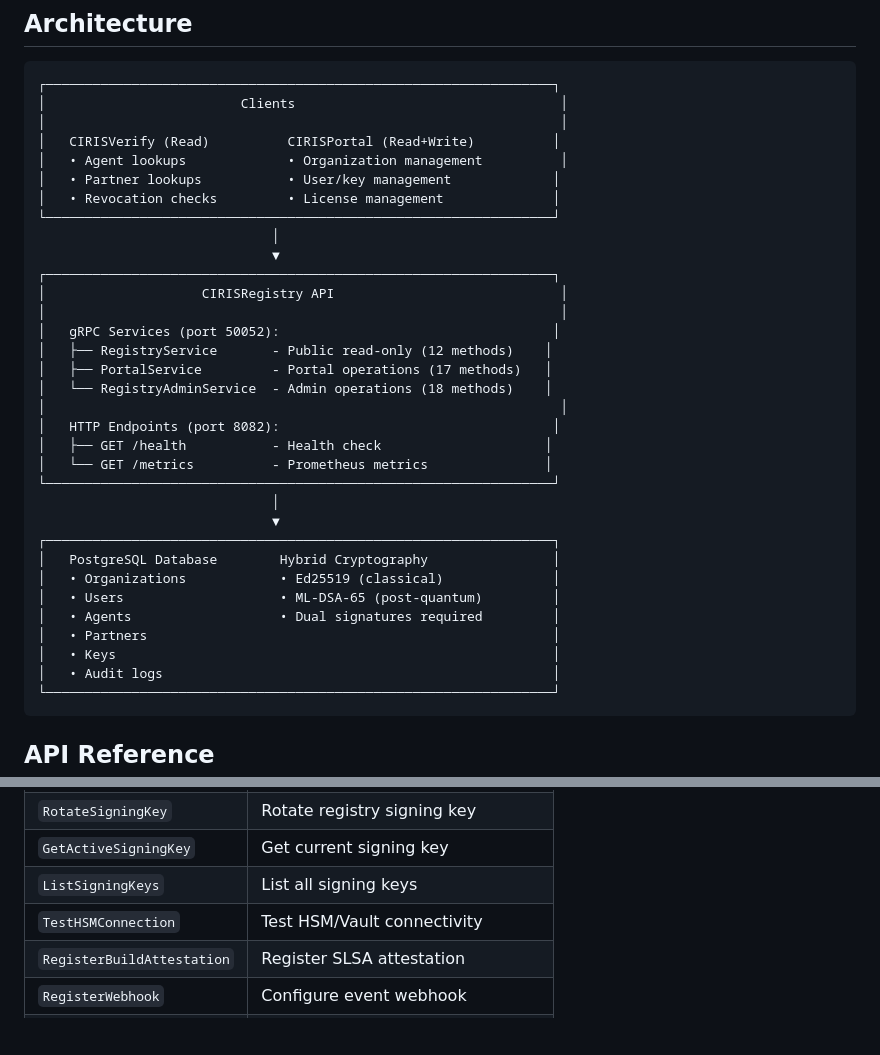
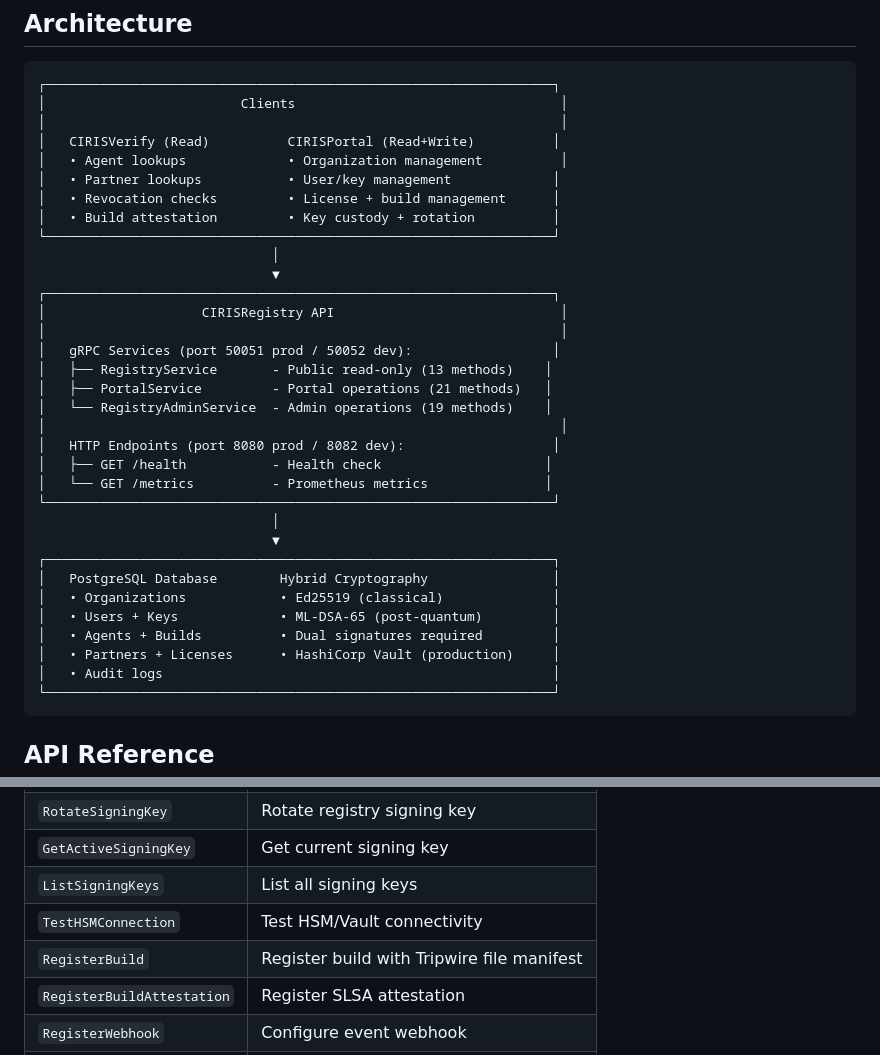
Before and after one commit to CIRISAI/CIRISRegistry, a Markdown page: README.md, 2 parts joined by grey strips. GitHub-like rendering; blank space fills up the shorter version.

````diff
--- a/README.md
+++ b/README.md
@@ -61,19 +73,20 @@ grpcurl -plaintext localhost:50052 ciris.registry.v1.RegistryService/HealthCheck
 │   CIRISVerify (Read)          CIRISPortal (Read+Write)          │
 │   • Agent lookups             • Organization management          │
 │   • Partner lookups           • User/key management             │
-│   • Revocation checks         • License management              │
+│   • Revocation checks         • License + build management      │
+│   • Build attestation         • Key custody + rotation          │
 └─────────────────────────────────────────────────────────────────┘
                               │
                               ▼
 ┌─────────────────────────────────────────────────────────────────┐
 │                    CIRISRegistry API                             │
 │                                                                  │
-│   gRPC Services (port 50052):                                   │
-│   ├── RegistryService       - Public read-only (12 methods)    │
-│   ├── PortalService         - Portal operations (17 methods)   │
-│   └── RegistryAdminService  - Admin operations (18 methods)    │
+│   gRPC Services (port 50051 prod / 50052 dev):                  │
+│   ├── RegistryService       - Public read-only (13 methods)    │
+│   ├── PortalService         - Portal operations (21 methods)   │
+│   └── RegistryAdminService  - Admin operations (19 methods)    │
 │                                                                  │
-│   HTTP Endpoints (port 8082):                                   │
+│   HTTP Endpoints (port 8080 prod / 8082 dev):                   │
 │   ├── GET /health           - Health check                     │
 │   └── GET /metrics          - Prometheus metrics               │
 └─────────────────────────────────────────────────────────────────┘
@@ -82,10 +95,9 @@ grpcurl -plaintext localhost:50052 ciris.registry.v1.RegistryService/HealthCheck
 ┌─────────────────────────────────────────────────────────────────┐
 │   PostgreSQL Database        Hybrid Cryptography                │
 │   • Organizations            • Ed25519 (classical)              │
-│   • Users                    • ML-DSA-65 (post-quantum)         │
-│   • Agents                   • Dual signatures required         │
-│   • Partners                                                    │
-│   • Keys                                                        │
+│   • Users + Keys             • ML-DSA-65 (post-quantum)         │
+│   • Agents + Builds          • Dual signatures required         │
+│   • Partners + Licenses      • HashiCorp Vault (production)     │
 │   • Audit logs                                                  │
 └─────────────────────────────────────────────────────────────────┘
 ```
@@ -153,6 +165,7 @@ grpcurl -plaintext localhost:50052 ciris.registry.v1.RegistryService/HealthCheck
 | `GetActiveSigningKey` | Get current signing key |
 | `ListSigningKeys` | List all signing keys |
 | `TestHSMConnection` | Test HSM/Vault connectivity |
+| `RegisterBuild` | Register build with Tripwire file manifest |
 | `RegisterBuildAttestation` | Register SLSA attestation |
 | `RegisterWebhook` | Configure event webhook |
 | `ListWebhooks` | List webhooks |
````
Also changed, not shown: other parts of README.md (+40 -16 lines).
